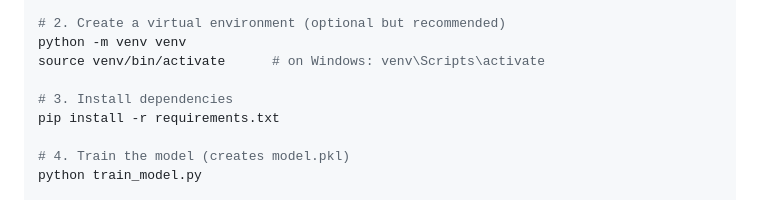
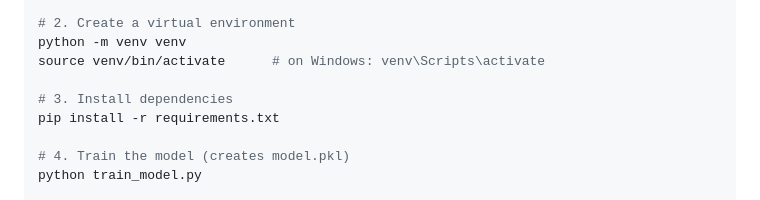
Before and after one commit to sneha7870/Student-Placement-Predictor, a Markdown page: README.md, the part around one of its changes. Drawn GitHub-style.

```diff
--- a/README.md
+++ b/README.md
@@ -81,6 +81,6 @@ git clone https://github.com/<your-username>/student-placement-predictor.git
 cd student-placement-predictor
 
-# 2. Create a virtual environment (optional but recommended)
+# 2. Create a virtual environment
 python -m venv venv
 source venv/bin/activate      # on Windows: venv\Scripts\activate
 
```
Also changed, not shown: other parts of README.md (+1 -1 lines).
